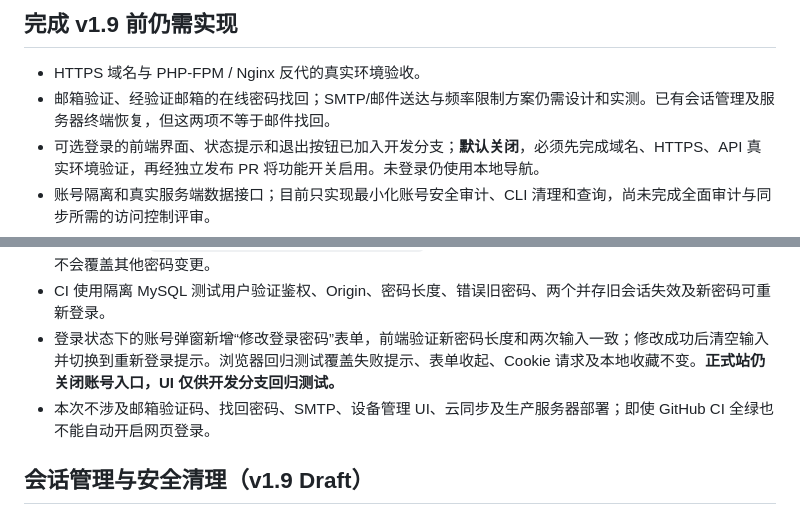
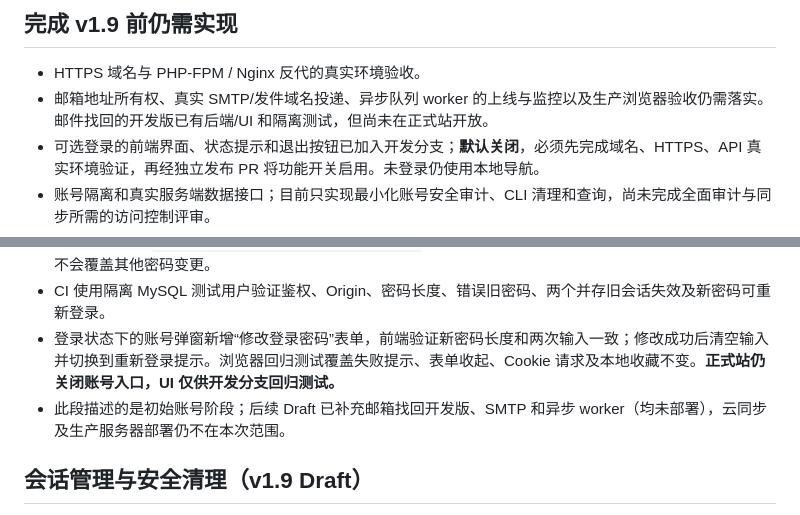
Before and after one commit to wwinzs/jizhuwangzhan-nav, a Markdown page: server/README.md, 2 parts joined by grey strips. Rendered like a GitHub page.

Commit message:
docs(v1.9.3): update old roadmap wording after asynchronous recovery implementation

```diff
--- a/server/README.md
+++ b/server/README.md
@@ -33,7 +33,7 @@
 
 ## 完成 v1.9 前仍需实现
 - HTTPS 域名与 PHP-FPM / Nginx 反代的真实环境验收。
-- 邮箱验证、经验证邮箱的在线密码找回；SMTP/邮件送达与频率限制方案仍需设计和实测。已有会话管理及服务器终端恢复，但这两项不等于邮件找回。
+- 邮箱地址所有权、真实 SMTP/发件域名投递、异步队列 worker 的上线与监控以及生产浏览器验收仍需落实。邮件找回的开发版已有后端/UI 和隔离测试，但尚未在正式站开放。
 - 可选登录的前端界面、状态提示和退出按钮已加入开发分支；**默认关闭**，必须先完成域名、HTTPS、API 真实环境验证，再经独立发布 PR 将功能开关启用。未登录仍使用本地导航。
 - 账号隔离和真实服务端数据接口；目前只实现最小化账号安全审计、CLI 清理和查询，尚未完成全面审计与同步所需的访问控制评审。
 - 多设备数据同步、合并冲突与历史版本将在 v2.0 独立实现。
@@ -57,7 +57,7 @@
 - 成功后在单个数据库事务中更新 Argon2id 密码哈希并撤销该账号全部旧会话（包括本设备），清除当前 Cookie，返回 `{"ok":true,"reauth_required":true}`；用户必须重新登录。并发更新使用旧哈希条件确保不会覆盖其他密码变更。
 - CI 使用隔离 MySQL 测试用户验证鉴权、Origin、密码长度、错误旧密码、两个并存旧会话失效及新密码可重新登录。
 - 登录状态下的账号弹窗新增“修改登录密码”表单，前端验证新密码长度和两次输入一致；修改成功后清空输入并切换到重新登录提示。浏览器回归测试覆盖失败提示、表单收起、Cookie 请求及本地收藏不变。**正式站仍关闭账号入口，UI 仅供开发分支回归测试。**
-- 本次不涉及邮箱验证码、找回密码、SMTP、设备管理 UI、云同步及生产服务器部署；即使 GitHub CI 全绿也不能自动开启网页登录。
+- 此段描述的是初始账号阶段；后续 Draft 已补充邮箱找回开发版、SMTP 和异步 worker（均未部署），云同步及生产服务器部署仍不在本次范围。
 
 ## 会话管理与安全清理（v1.9 Draft）
 
```
